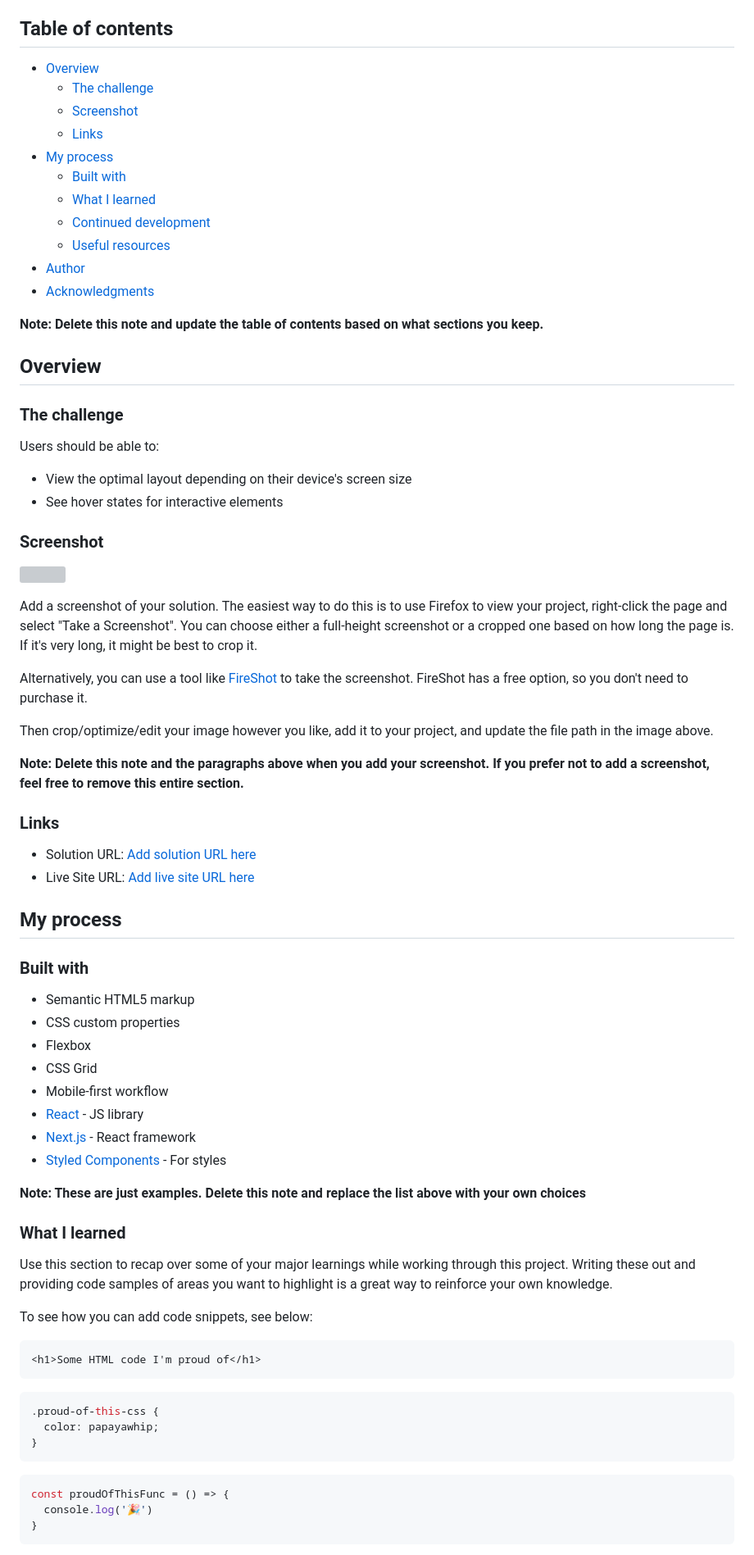
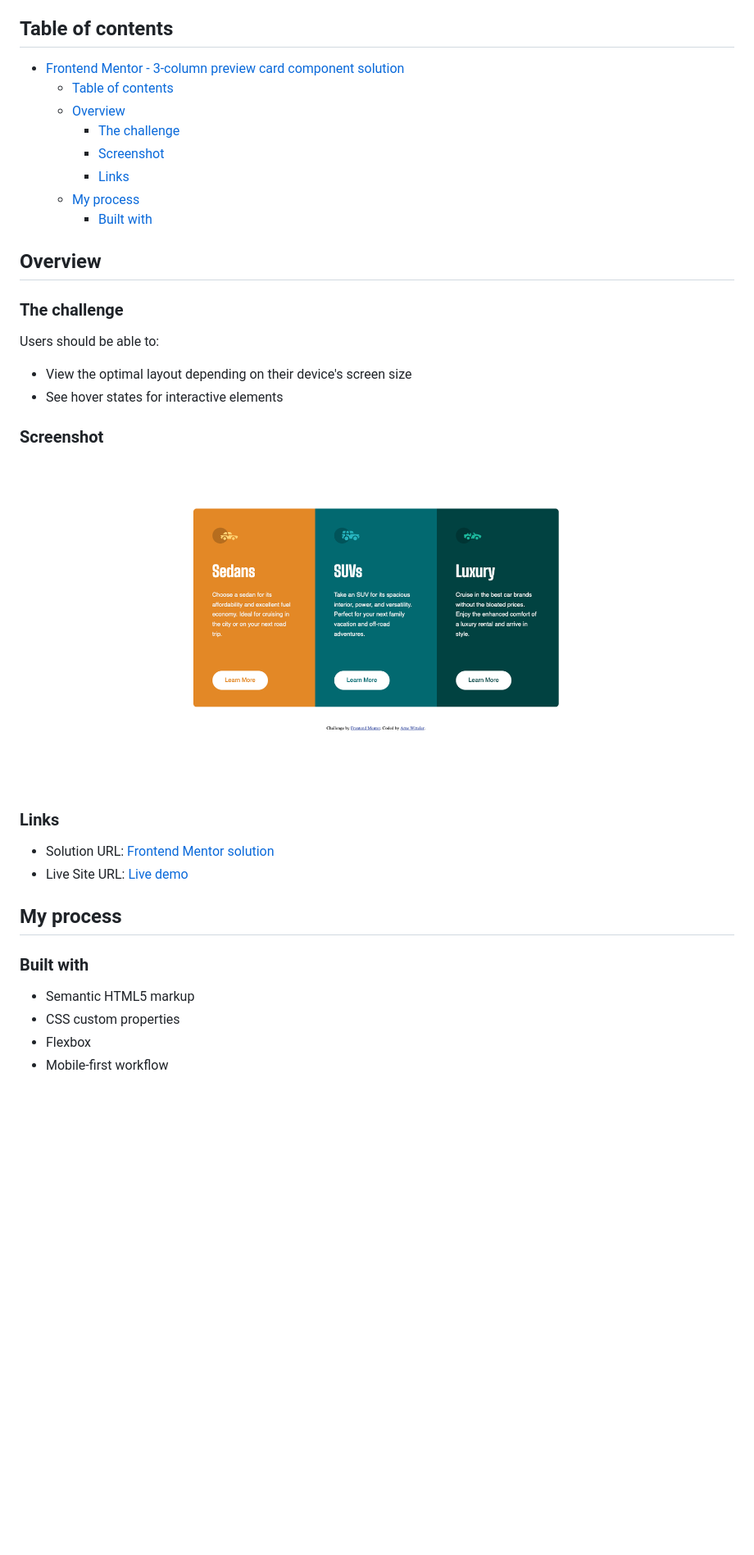
Before and after one commit to arne-witteler/3-column-preview-card-component, a Markdown page: README-template.md, the part around the change printed below. Shown: that part at 82% size. Rendered like a GitHub page; pictures changed too: images/screenshot.png (added); blank space fills up the shorter version; grey boxes are pictures that could not be loaded.

Commit message:
update README structure and content, remove old README file, and add screenshot

````diff
--- a/README-template.md
+++ b/README-template.md
@@ -4,19 +4,14 @@ This is a solution to the [3-column preview card component challenge on Frontend
 
 ## Table of contents
 
-- [Overview](#overview)
-  - [The challenge](#the-challenge)
-  - [Screenshot](#screenshot)
-  - [Links](#links)
-- [My process](#my-process)
-  - [Built with](#built-with)
-  - [What I learned](#what-i-learned)
-  - [Continued development](#continued-development)
-  - [Useful resources](#useful-resources)
-- [Author](#author)
-- [Acknowledgments](#acknowledgments)
-
-**Note: Delete this note and update the table of contents based on what sections you keep.**
+- [Frontend Mentor - 3-column preview card component solution](#frontend-mentor---3-column-preview-card-component-solution)
+  - [Table of contents](#table-of-contents)
+  - [Overview](#overview)
+    - [The challenge](#the-challenge)
+    - [Screenshot](#screenshot)
+    - [Links](#links)
+  - [My process](#my-process)
+    - [Built with](#built-with)
 
 ## Overview
 
@@ -29,20 +24,12 @@ Users should be able to:
 
 ### Screenshot
 
-![](./screenshot.jpg)
-
-Add a screenshot of your solution. The easiest way to do this is to use Firefox to view your project, right-click the page and select "Take a Screenshot". You can choose either a full-height screenshot or a cropped one based on how long the page is. If it's very long, it might be best to crop it.
-
-Alternatively, you can use a tool like [FireShot](https://getfireshot.com/) to take the screenshot. FireShot has a free option, so you don't need to purchase it.
-
-Then crop/optimize/edit your image however you like, add it to your project, and update the file path in the image above.
-
-**Note: Delete this note and the paragraphs above when you add your screenshot. If you prefer not to add a screenshot, feel free to remove this entire section.**
+![Screenshot](images/screenshot.png)
 
 ### Links
 
-- Solution URL: [Add solution URL here](https://your-solution-url.com)
-- Live Site URL: [Add live site URL here](https://your-live-site-url.com)
+- Solution URL: [Frontend Mentor solution](https://github.com/arne-witteler/3-column-preview-card-component)
+- Live Site URL: [Live demo](https://3-column-preview-card-component-seven-phi.vercel.app)
 
 ## My process
 
@@ -51,31 +38,4 @@ Then crop/optimize/edit your image however you like, add it to your project, and
 - Semantic HTML5 markup
 - CSS custom properties
 - Flexbox
-- CSS Grid
 - Mobile-first workflow
-- [React](https://reactjs.org/) - JS library
-- [Next.js](https://nextjs.org/) - React framework
-- [Styled Components](https://styled-components.com/) - For styles
-
-**Note: These are just examples. Delete this note and replace the list above with your own choices**
-
-### What I learned
-
-Use this section to recap over some of your major learnings while working through this project. Writing these out and providing code samples of areas you want to highlight is a great way to reinforce your own knowledge.
-
-To see how you can add code snippets, see below:
-
-```html
-<h1>Some HTML code I'm proud of</h1>
-```
-```css
-.proud-of-this-css {
-  color: papayawhip;
-}
-```
-```js
-const proudOfThisFunc = () => {
-  console.log('🎉')
-}
-```
-
````
Also changed, not shown: other parts of README-template.md (+0 -30 lines), README.md (deleted, +0 -92 lines), 1 other file.
